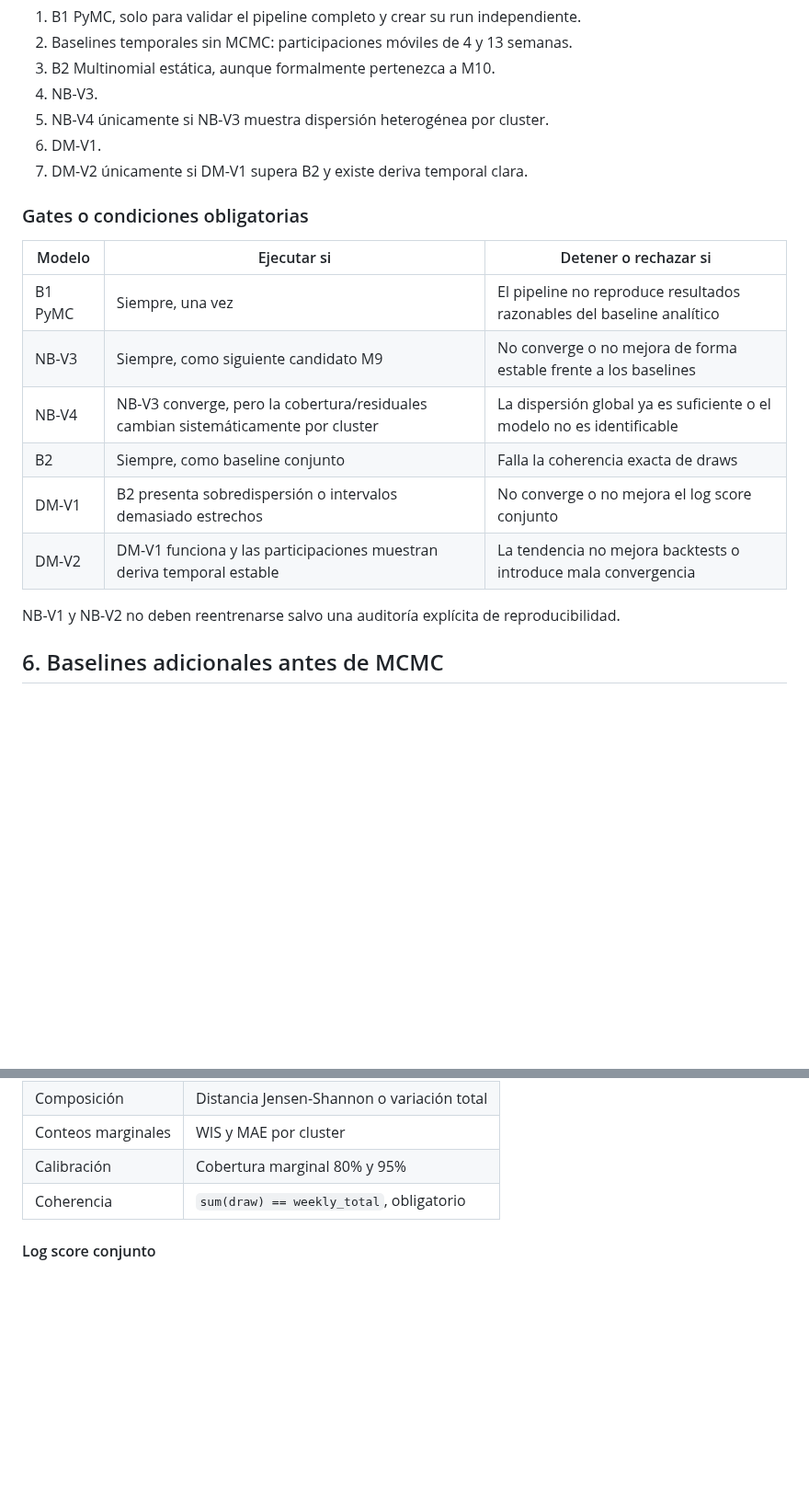
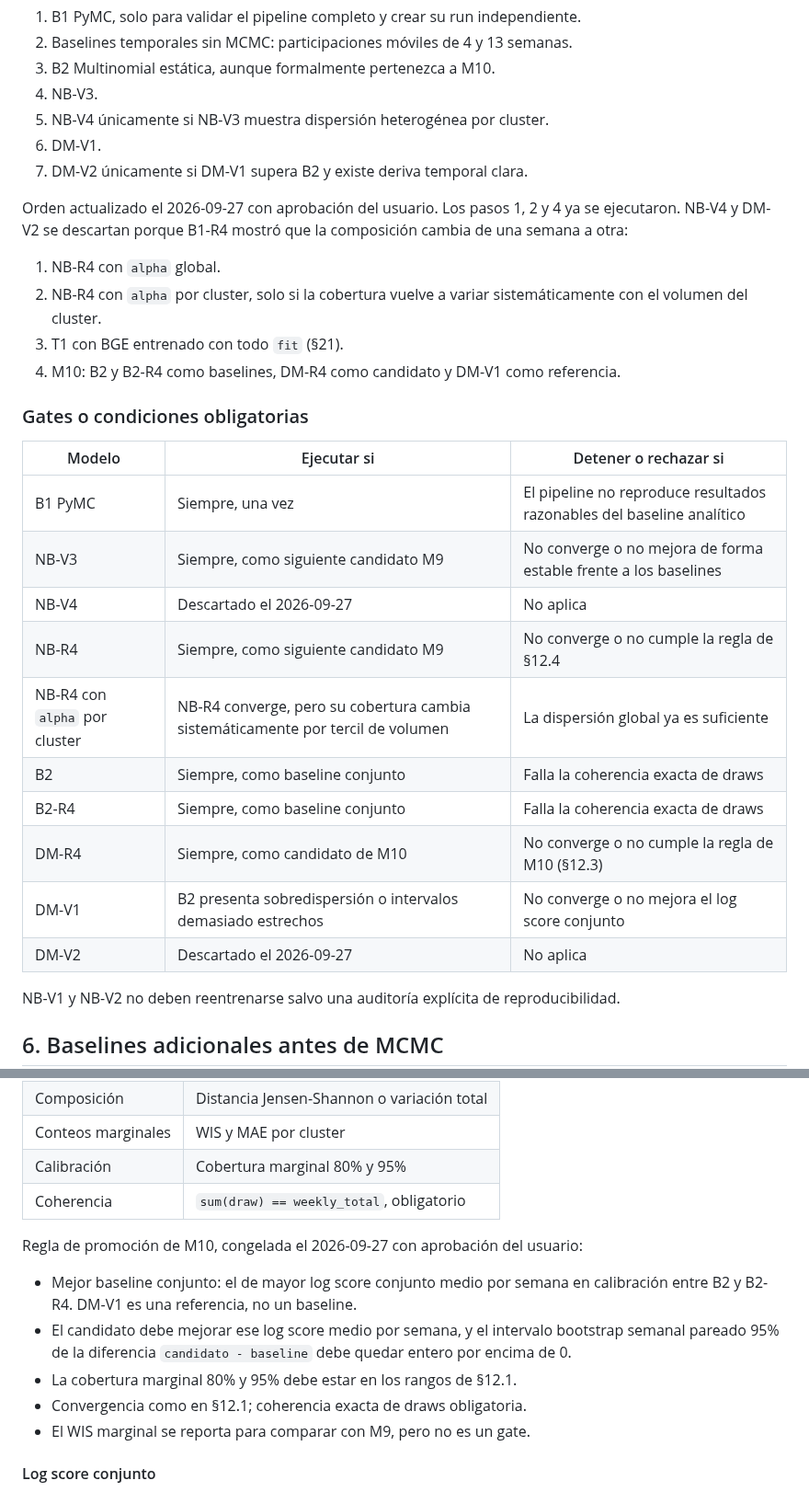
Before and after one commit to Codenid/capstone-claims-triage, a Markdown page: models_plan.md, 2 parts joined by grey strips. Shown at 92% size. GitHub-like rendering; blank space fills up the shorter version.

```diff
--- a/models_plan.md
+++ b/models_plan.md
@@ -185,16 +192,31 @@ No ejecutar automáticamente todos los modelos. Usar este orden:
 6. DM-V1.
 7. DM-V2 únicamente si DM-V1 supera B2 y existe deriva temporal clara.
 
+Orden actualizado el 2026-09-27 con aprobación del usuario. Los pasos 1, 2 y 4
+ya se ejecutaron. NB-V4 y DM-V2 se descartan porque B1-R4 mostró que la
+composición cambia de una semana a otra:
+
+1. NB-R4 con `alpha` global.
+2. NB-R4 con `alpha` por cluster, solo si la cobertura vuelve a variar
+   sistemáticamente con el volumen del cluster.
+3. T1 con BGE entrenado con todo `fit` (§21).
+4. M10: B2 y B2-R4 como baselines, DM-R4 como candidato y DM-V1 como
+   referencia.
+
 ### Gates o condiciones obligatorias
 
 | Modelo | Ejecutar si | Detener o rechazar si |
 |---|---|---|
 | B1 PyMC | Siempre, una vez | El pipeline no reproduce resultados razonables del baseline analítico |
 | NB-V3 | Siempre, como siguiente candidato M9 | No converge o no mejora de forma estable frente a los baselines |
-| NB-V4 | NB-V3 converge, pero la cobertura/residuales cambian sistemáticamente por cluster | La dispersión global ya es suficiente o el modelo no es identificable |
+| NB-V4 | Descartado el 2026-09-27 | No aplica |
+| NB-R4 | Siempre, como siguiente candidato M9 | No converge o no cumple la regla de §12.4 |
+| NB-R4 con `alpha` por cluster | NB-R4 converge, pero su cobertura cambia sistemáticamente por tercil de volumen | La dispersión global ya es suficiente |
 | B2 | Siempre, como baseline conjunto | Falla la coherencia exacta de draws |
+| B2-R4 | Siempre, como baseline conjunto | Falla la coherencia exacta de draws |
+| DM-R4 | Siempre, como candidato de M10 | No converge o no cumple la regla de M10 (§12.3) |
 | DM-V1 | B2 presenta sobredispersión o intervalos demasiado estrechos | No converge o no mejora el log score conjunto |
-| DM-V2 | DM-V1 funciona y las participaciones muestran deriva temporal estable | La tendencia no mejora backtests o introduce mala convergencia |
+| DM-V2 | Descartado el 2026-09-27 | No aplica |
 
 NB-V1 y NB-V2 no deben reentrenarse salvo una auditoría explícita de
 reproducibilidad.
@@ -741,6 +802,17 @@ No usar WAPE como única métrica para clusters pequeños.
 | Conteos marginales | WIS y MAE por cluster |
 | Calibración | Cobertura marginal 80% y 95% |
 | Coherencia | `sum(draw) == weekly_total`, obligatorio |
+
+Regla de promoción de M10, congelada el 2026-09-27 con aprobación del usuario:
+
+- Mejor baseline conjunto: el de mayor log score conjunto medio por semana en
+  calibración entre B2 y B2-R4. DM-V1 es una referencia, no un baseline.
+- El candidato debe mejorar ese log score medio por semana, y el intervalo
+  bootstrap semanal pareado 95% de la diferencia `candidato - baseline` debe
+  quedar entero por encima de 0.
+- La cobertura marginal 80% y 95% debe estar en los rangos de §12.1.
+- Convergencia como en §12.1; coherencia exacta de draws obligatoria.
+- El WIS marginal se reporta para comparar con M9, pero no es un gate.
 
 #### Log score conjunto
 
```
Also changed, not shown: other parts of models_plan.md (+73 -6 lines).
